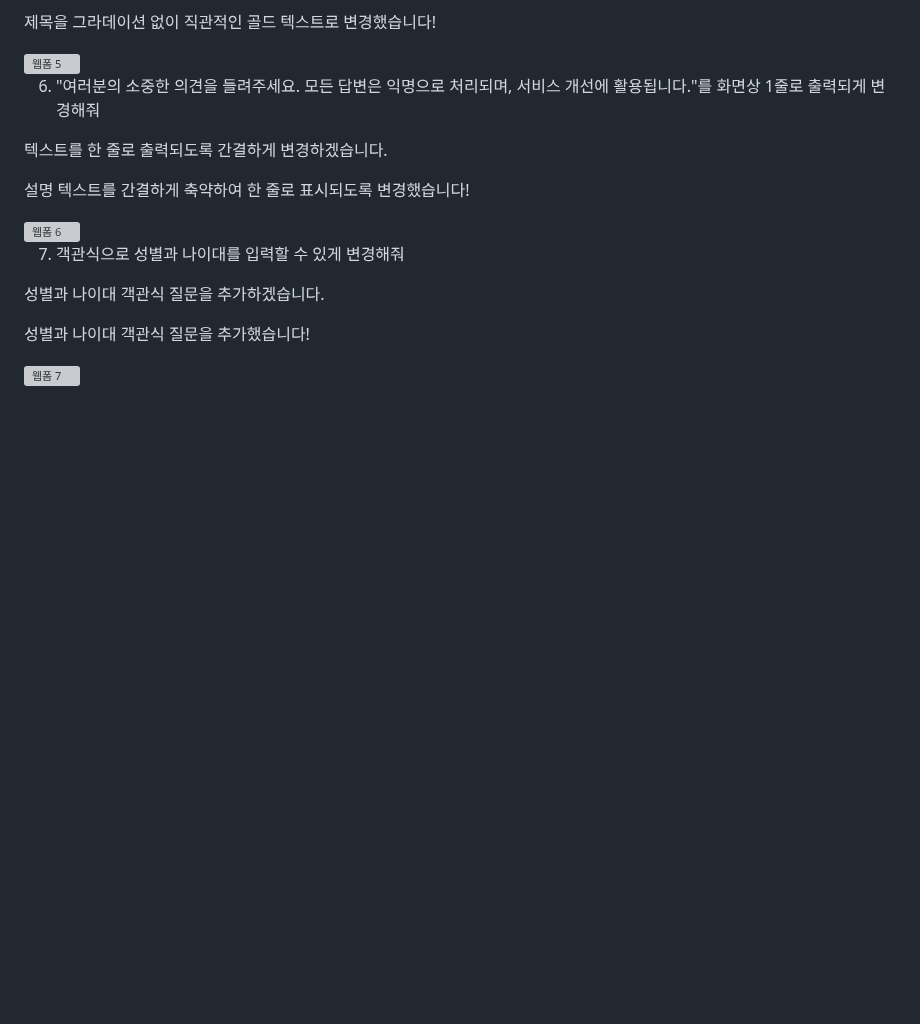
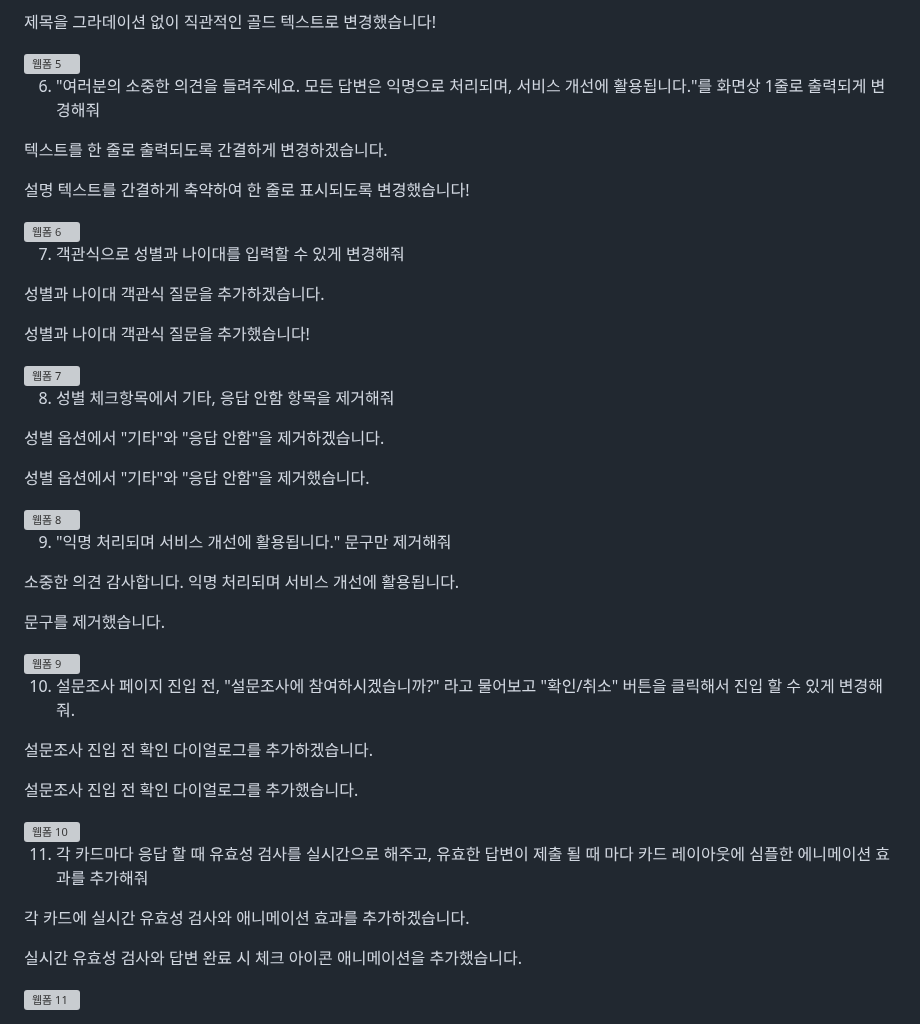
Before and after one commit to takjehyeong/webp, a Markdown page: 1101/readme.md, the part around the change. Rendered like a GitHub page; blank space fills up the shorter version; grey boxes are pictures that could not be loaded.

```diff
--- a/1101/readme.md
+++ b/1101/readme.md
@@ -86,3 +86,39 @@ Economica 폰트로 전체 폰트를 변경하겠습니다.
 성별과 나이대 객관식 질문을 추가했습니다!
 
 <img width="436" height="852" alt="웹폼 7" src="https://github.com/user-attachments/assets/20c461d9-5470-415c-ada5-23e862475308" />
+
+
+8. 성별 체크항목에서 기타, 응답 안함 항목을 제거해줘
+
+성별 옵션에서 "기타"와 "응답 안함"을 제거하겠습니다.
+
+성별 옵션에서 "기타"와 "응답 안함"을 제거했습니다.
+
+<img width="423" height="814" alt="웹폼 8" src="https://github.com/user-attachments/assets/2ddaffd6-a3b3-47d7-bb01-2a7f1ba6bfd4" />
+
+
+9. "익명 처리되며 서비스 개선에 활용됩니다." 문구만 제거해줘
+
+소중한 의견 감사합니다. 익명 처리되며 서비스 개선에 활용됩니다.
+
+문구를 제거했습니다.
+
+<img width="417" height="818" alt="웹폼 9" src="https://github.com/user-attachments/assets/ccfd1a03-c7be-4592-aee7-4a1834194451" />
+
+
+10. 설문조사 페이지 진입 전, "설문조사에 참여하시겠습니까?" 라고 물어보고 "확인/취소" 버튼을 클릭해서 진입 할 수 있게 변경해줘.
+
+설문조사 진입 전 확인 다이얼로그를 추가하겠습니다.
+
+설문조사 진입 전 확인 다이얼로그를 추가했습니다.
+
+<img width="585" height="229" alt="웹폼 10" src="https://github.com/user-attachments/assets/36c93105-5e03-4007-8ade-bca6545bf688" />
+
+
+11. 각 카드마다 응답 할 때 유효성 검사를 실시간으로 해주고, 유효한 답변이 제출 될 때 마다 카드 레이아웃에 심플한 에니메이션 효과를 추가해줘
+
+각 카드에 실시간 유효성 검사와 애니메이션 효과를 추가하겠습니다.
+
+실시간 유효성 검사와 답변 완료 시 체크 아이콘 애니메이션을 추가했습니다.
+
+<img width="416" height="816" alt="웹폼 11" src="https://github.com/user-attachments/assets/c372e2c9-05bb-4b48-86fc-0ae45cd7d439" />
```
